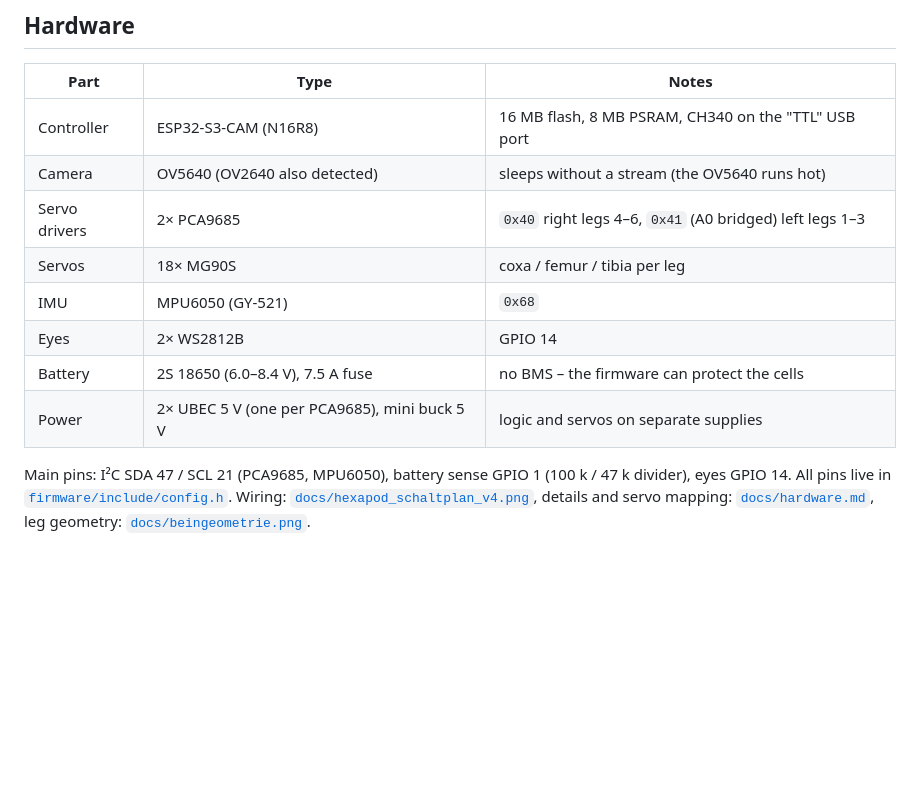
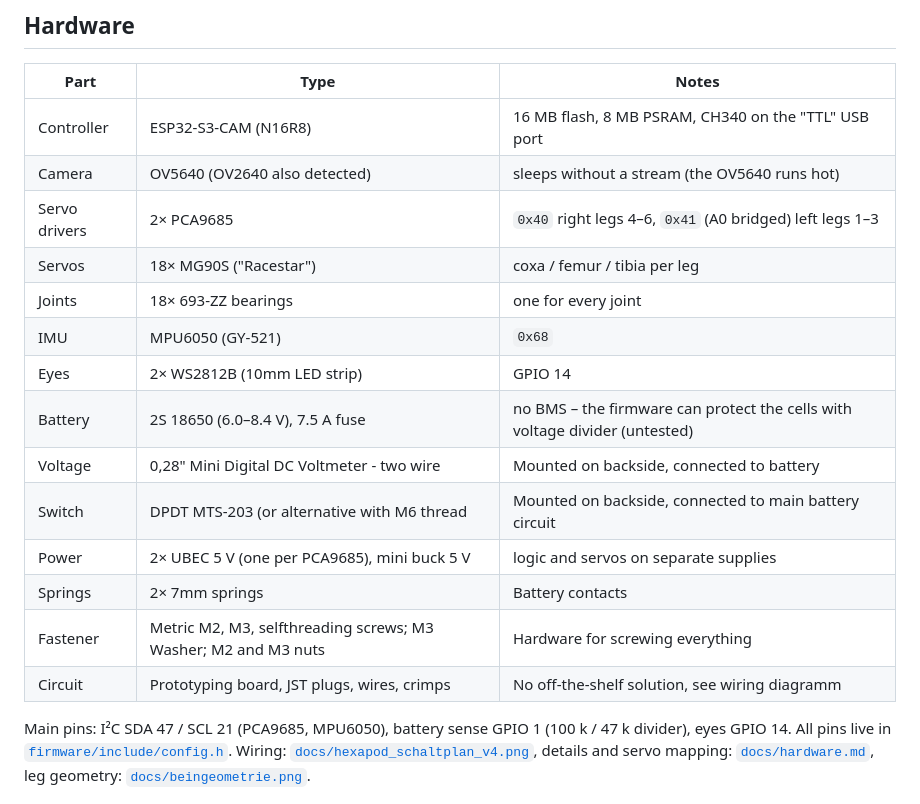
Before and after one commit to Screase3D/Hexapod-MK3, a Markdown page: README.md, the part around the change. GitHub-like rendering; blank space fills up the shorter version.

```diff
--- a/README.md
+++ b/README.md
@@ -131,11 +131,18 @@ phone), or with an Xbox controller over Bluetooth.
 | Controller | ESP32-S3-CAM (N16R8) | 16 MB flash, 8 MB PSRAM, CH340 on the "TTL" USB port |
 | Camera | OV5640 (OV2640 also detected) | sleeps without a stream (the OV5640 runs hot) |
 | Servo drivers | 2× PCA9685 | `0x40` right legs 4–6, `0x41` (A0 bridged) left legs 1–3 |
-| Servos | 18× MG90S | coxa / femur / tibia per leg |
+| Servos | 18× MG90S ("Racestar")| coxa / femur / tibia per leg |
+| Joints | 18× 693-ZZ bearings | one for every joint |
 | IMU | MPU6050 (GY-521) | `0x68` |
-| Eyes | 2× WS2812B | GPIO 14 |
-| Battery | 2S 18650 (6.0–8.4 V), 7.5 A fuse | no BMS – the firmware can protect the cells |
+| Eyes | 2× WS2812B (10mm LED strip) | GPIO 14 |
+| Battery | 2S 18650 (6.0–8.4 V), 7.5 A fuse | no BMS – the firmware can protect the cells with voltage divider (untested) |
+| Voltage | 0,28" Mini Digital DC Voltmeter - two wire | Mounted on backside, connected to battery |
+| Switch | DPDT MTS-203 (or alternative with M6 thread | Mounted on backside, connected to main battery circuit |
 | Power | 2× UBEC 5 V (one per PCA9685), mini buck 5 V | logic and servos on separate supplies |
+| Springs | 2× 7mm springs | Battery contacts |
+| Fastener| Metric M2, M3, selfthreading screws; M3 Washer; M2 and M3 nuts | Hardware for screwing everything |
+| Circuit | Prototyping board, JST plugs, wires, crimps | No off-the-shelf solution, see wiring diagramm |
+
 
 Main pins: I²C SDA 47 / SCL 21 (PCA9685, MPU6050), battery sense GPIO 1 (100 k / 47 k divider), eyes GPIO 14.
 All pins live in [`firmware/include/config.h`](firmware/include/config.h). Wiring:
```
